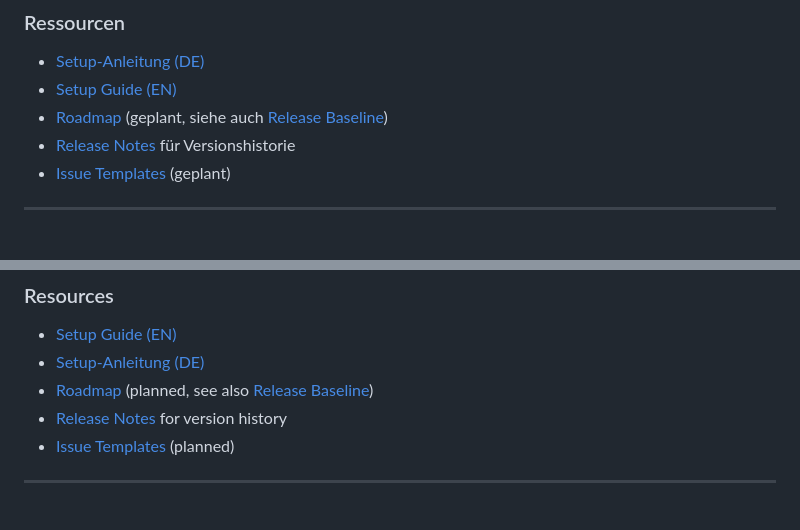
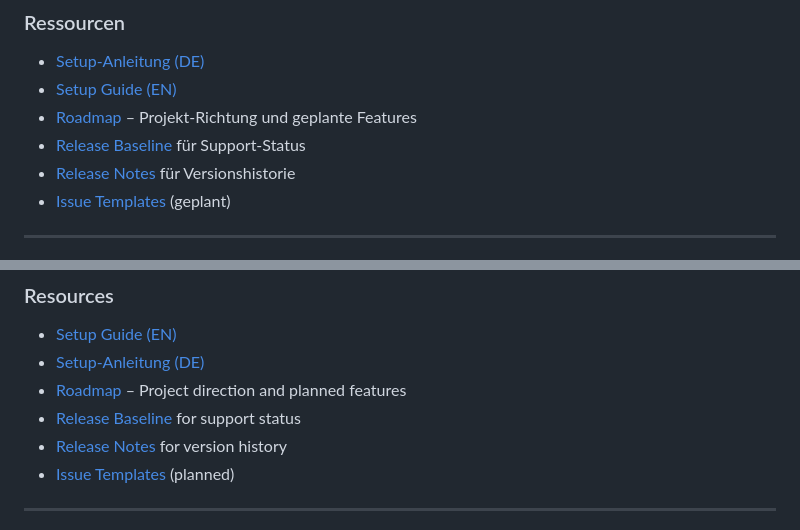
Before and after one commit to Matze383/amo-telegram-bot, a Markdown page: CONTRIBUTING.md, 2 parts joined by grey strips. GitHub-like rendering.

```diff
--- a/CONTRIBUTING.md
+++ b/CONTRIBUTING.md
@@ -166,7 +166,8 @@ python -m amo_bot.smoke
 
 - [Setup-Anleitung (DE)](docs/SETUP_DE.md)
 - [Setup Guide (EN)](docs/SETUP_EN.md)
-- [Roadmap](docs/ROADMAP.md) (geplant, siehe auch [Release Baseline](docs/release-baseline.md))
+- [Roadmap](ROADMAP.md) – Projekt-Richtung und geplante Features
+- [Release Baseline](docs/release-baseline.md) für Support-Status
 - [Release Notes](docs/) für Versionshistorie
 - [Issue Templates](.github/ISSUE_TEMPLATE/) (geplant)
 
@@ -333,7 +334,8 @@ python -m amo_bot.smoke
 
 - [Setup Guide (EN)](docs/SETUP_EN.md)
 - [Setup-Anleitung (DE)](docs/SETUP_DE.md)
-- [Roadmap](docs/ROADMAP.md) (planned, see also [Release Baseline](docs/release-baseline.md))
+- [Roadmap](ROADMAP.md) – Project direction and planned features
+- [Release Baseline](docs/release-baseline.md) for support status
 - [Release Notes](docs/) for version history
 - [Issue Templates](.github/ISSUE_TEMPLATE/) (planned)
 
```
Also changed, not shown: README.md (+2 -0 lines), ROADMAP.md (added, +170 -0 lines).
